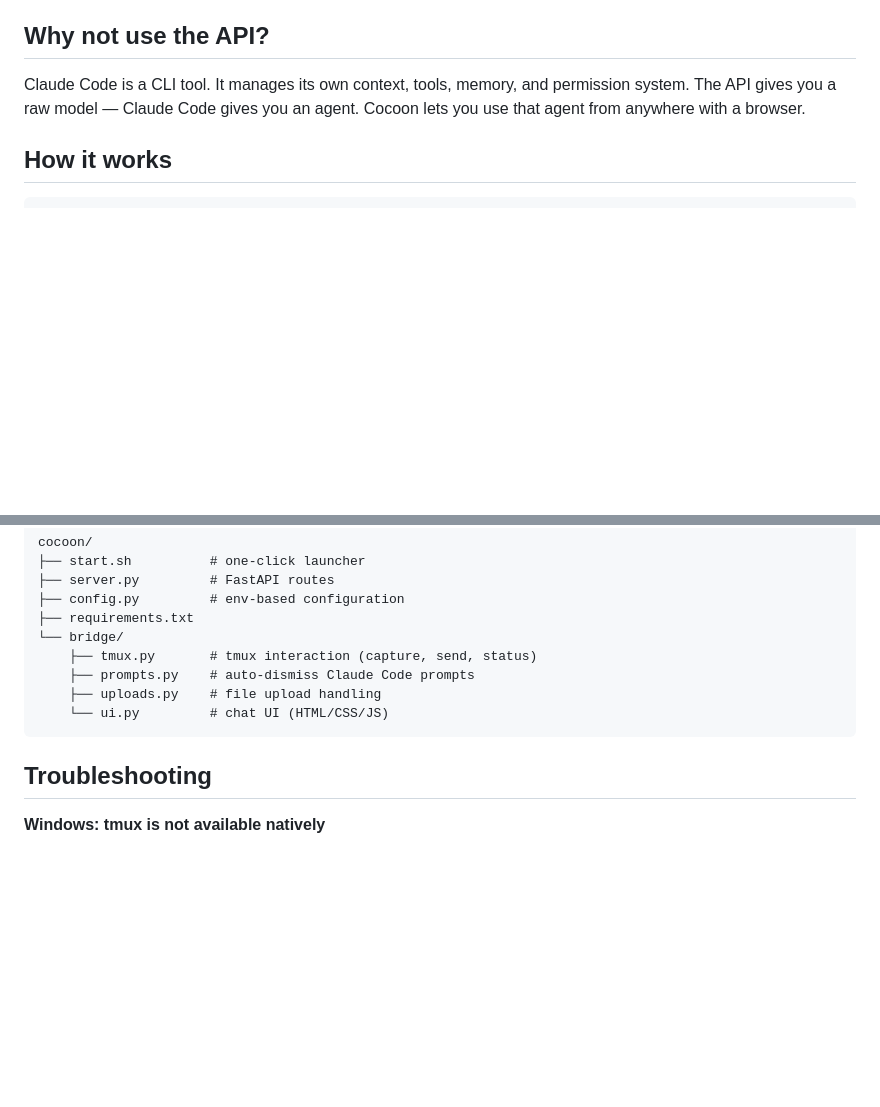
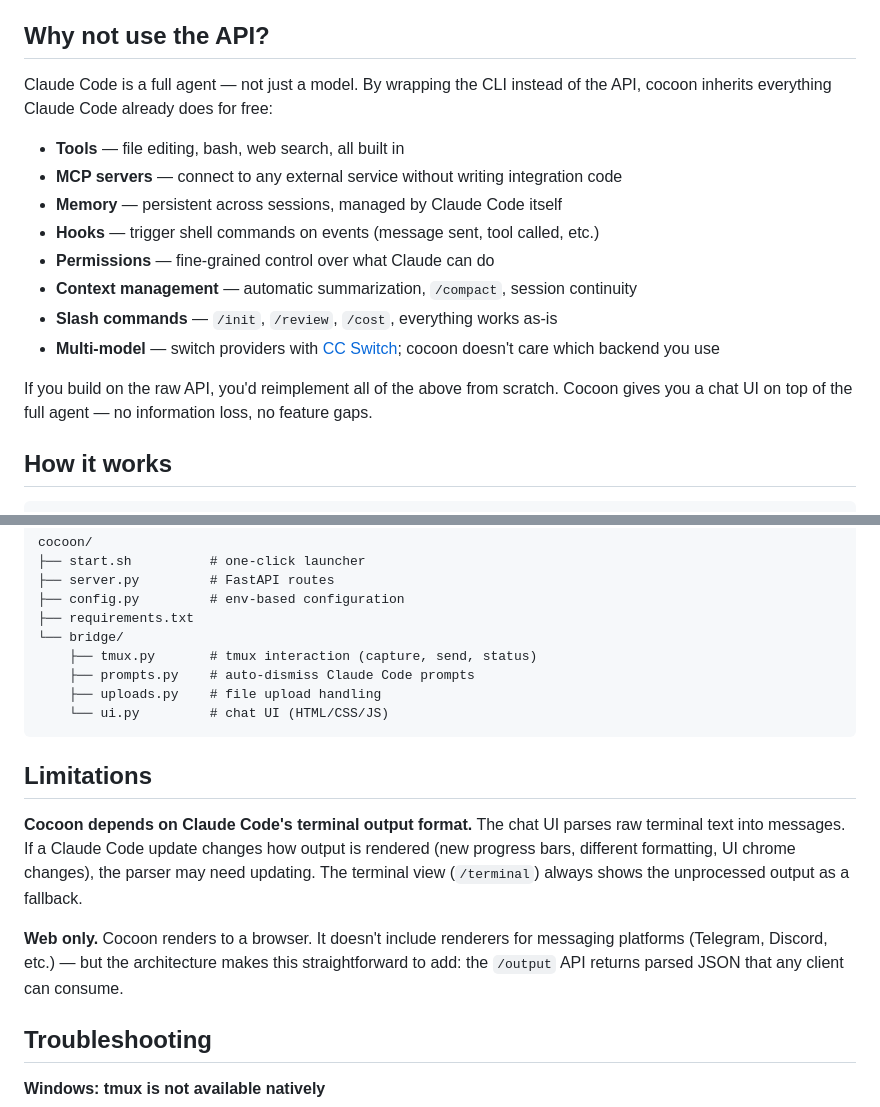
Before and after one commit to verta2026/cocoon, a Markdown page: README.md, 2 parts joined by grey strips. Drawn GitHub-style; blank space fills up the shorter version.

Commit message:
docs: expand architecture rationale and add limitations
Why not the API section now lists all inherited Claude Code features
(tools, MCP, memory, hooks, permissions, context, slash commands).
New Limitations section covers output format dependency and web-only
rendering scope.

Co-Authored-By: Claude Opus 4.6 <noreply@anthropic.com>

````diff
--- a/README.md
+++ b/README.md
@@ -6,7 +6,18 @@ Cocoon polls the terminal through tmux, parses the raw output, and renders it as
 
 ## Why not use the API?
 
-Claude Code is a CLI tool. It manages its own context, tools, memory, and permission system. The API gives you a raw model — Claude Code gives you an agent. Cocoon lets you use that agent from anywhere with a browser.
+Claude Code is a full agent — not just a model. By wrapping the CLI instead of the API, cocoon inherits everything Claude Code already does for free:
+
+- **Tools** — file editing, bash, web search, all built in
+- **MCP servers** — connect to any external service without writing integration code
+- **Memory** — persistent across sessions, managed by Claude Code itself
+- **Hooks** — trigger shell commands on events (message sent, tool called, etc.)
+- **Permissions** — fine-grained control over what Claude can do
+- **Context management** — automatic summarization, `/compact`, session continuity
+- **Slash commands** — `/init`, `/review`, `/cost`, everything works as-is
+- **Multi-model** — switch providers with [CC Switch](https://github.com/farion1231/cc-switch); cocoon doesn't care which backend you use
+
+If you build on the raw API, you'd reimplement all of the above from scratch. Cocoon gives you a chat UI on top of the full agent — no information loss, no feature gaps.
 
 ## How it works
 
@@ -106,6 +117,12 @@ cocoon/
     └── ui.py         # chat UI (HTML/CSS/JS)
 ```
 
+## Limitations
+
+**Cocoon depends on Claude Code's terminal output format.** The chat UI parses raw terminal text into messages. If a Claude Code update changes how output is rendered (new progress bars, different formatting, UI chrome changes), the parser may need updating. The terminal view (`/terminal`) always shows the unprocessed output as a fallback.
+
+**Web only.** Cocoon renders to a browser. It doesn't include renderers for messaging platforms (Telegram, Discord, etc.) — but the architecture makes this straightforward to add: the `/output` API returns parsed JSON that any client can consume.
+
 ## Troubleshooting
 
 **Windows: tmux is not available natively**
````
